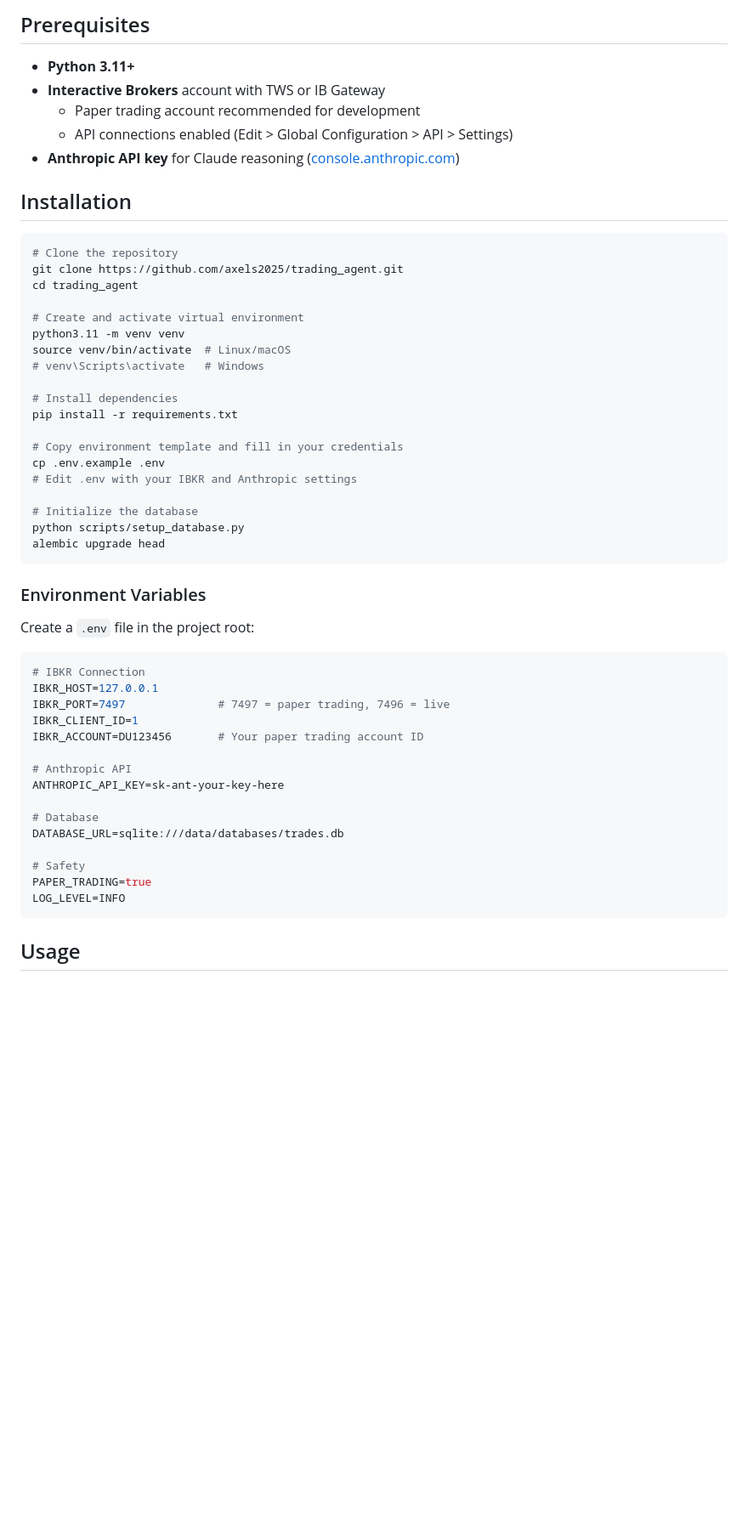
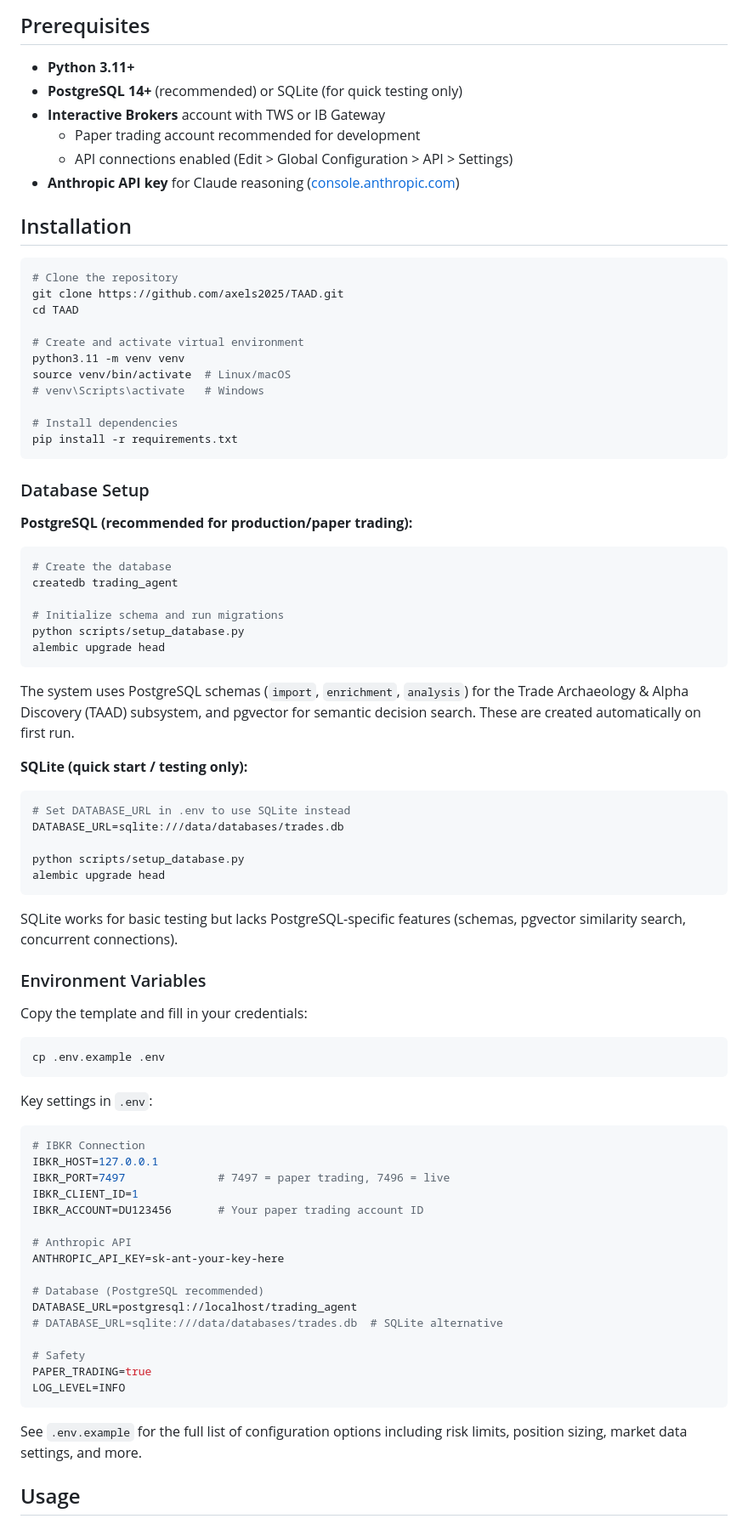
Before and after one commit to axels2025/TAAD, a Markdown page: README.md, the part around one of its changes. Shown at 85% size. GitHub-like rendering; blank space fills up the shorter version.

Commit message:
Update README: PostgreSQL as primary DB, improved installation docs
Co-Authored-By: Claude Opus 4.6 <noreply@anthropic.com>

````diff
--- a/README.md
+++ b/README.md
@@ -114,6 +114,7 @@ The system implements a proven strategy: selling short-dated (0-7 DTE) put optio
 ## Prerequisites
 
 - **Python 3.11+**
+- **PostgreSQL 14+** (recommended) or SQLite (for quick testing only)
 - **Interactive Brokers** account with TWS or IB Gateway
   - Paper trading account recommended for development
   - API connections enabled (Edit > Global Configuration > API > Settings)
@@ -123,8 +124,8 @@ The system implements a proven strategy: selling short-dated (0-7 DTE) put optio
 
 ```bash
 # Clone the repository
-git clone https://github.com/axels2025/trading_agent.git
-cd trading_agent
+git clone https://github.com/axels2025/TAAD.git
+cd TAAD
 
 # Create and activate virtual environment
 python3.11 -m venv venv
@@ -133,19 +134,44 @@ source venv/bin/activate  # Linux/macOS
 
 # Install dependencies
 pip install -r requirements.txt
+```
 
-# Copy environment template and fill in your credentials
-cp .env.example .env
-# Edit .env with your IBKR and Anthropic settings
+### Database Setup
 
-# Initialize the database
+**PostgreSQL (recommended for production/paper trading):**
+
+```bash
+# Create the database
+createdb trading_agent
+
+# Initialize schema and run migrations
 python scripts/setup_database.py
 alembic upgrade head
 ```
 
+The system uses PostgreSQL schemas (`import`, `enrichment`, `analysis`) for the Trade Archaeology & Alpha Discovery (TAAD) subsystem, and pgvector for semantic decision search. These are created automatically on first run.
+
+**SQLite (quick start / testing only):**
+
+```bash
+# Set DATABASE_URL in .env to use SQLite instead
+DATABASE_URL=sqlite:///data/databases/trades.db
+
+python scripts/setup_database.py
+alembic upgrade head
+```
+
+SQLite works for basic testing but lacks PostgreSQL-specific features (schemas, pgvector similarity search, concurrent connections).
+
 ### Environment Variables
 
-Create a `.env` file in the project root:
+Copy the template and fill in your credentials:
+
+```bash
+cp .env.example .env
+```
+
+Key settings in `.env`:
 
 ```bash
 # IBKR Connection
@@ -157,13 +183,16 @@ IBKR_ACCOUNT=DU123456       # Your paper trading account ID
 # Anthropic API
 ANTHROPIC_API_KEY=sk-ant-your-key-here
 
-# Database
-DATABASE_URL=sqlite:///data/databases/trades.db
+# Database (PostgreSQL recommended)
+DATABASE_URL=postgresql://localhost/trading_agent
+# DATABASE_URL=sqlite:///data/databases/trades.db  # SQLite alternative
 
 # Safety
 PAPER_TRADING=true
 LOG_LEVEL=INFO
 ```
+
+See `.env.example` for the full list of configuration options including risk limits, position sizing, market data settings, and more.
 
 ## Usage
 
````
Also changed, not shown: other parts of README.md (+1 -1 lines).
